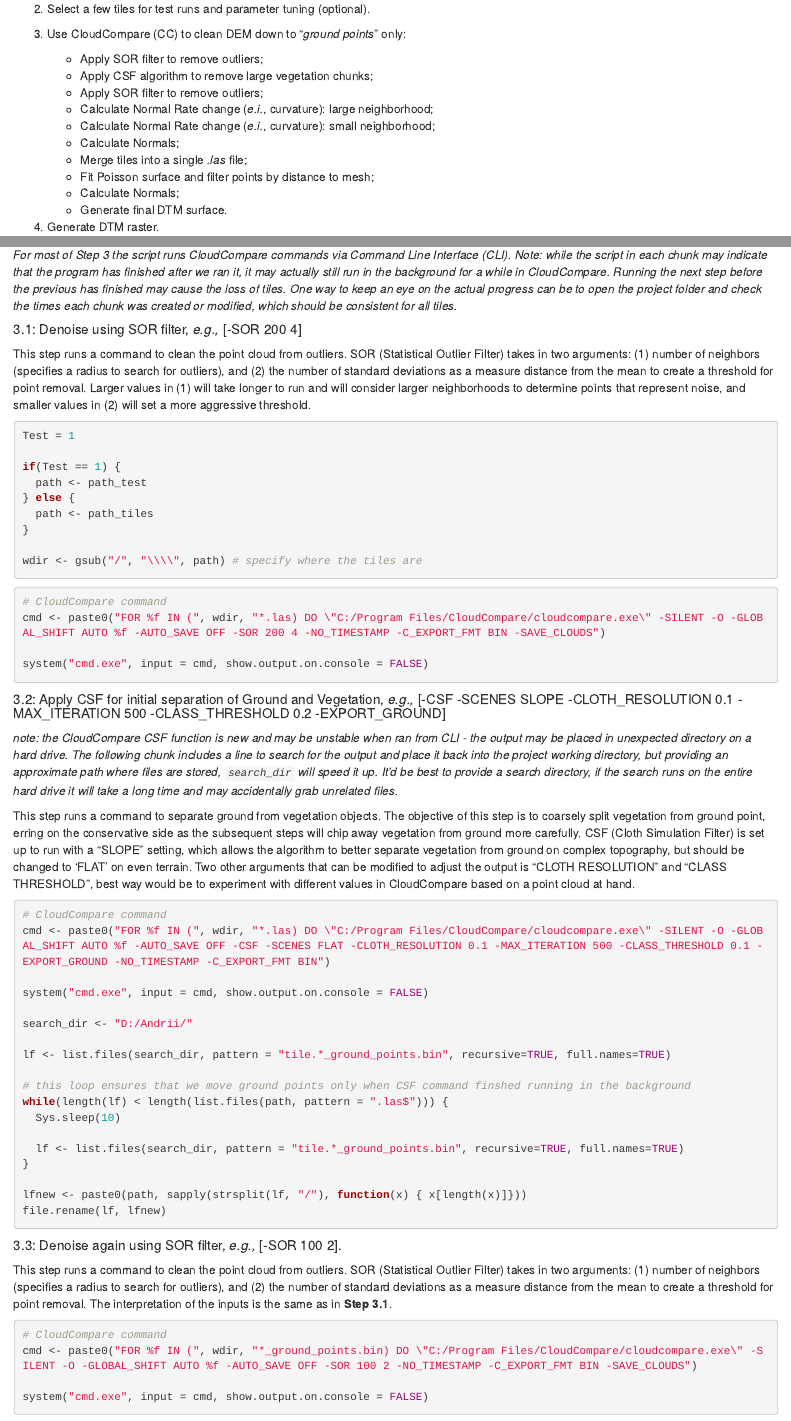
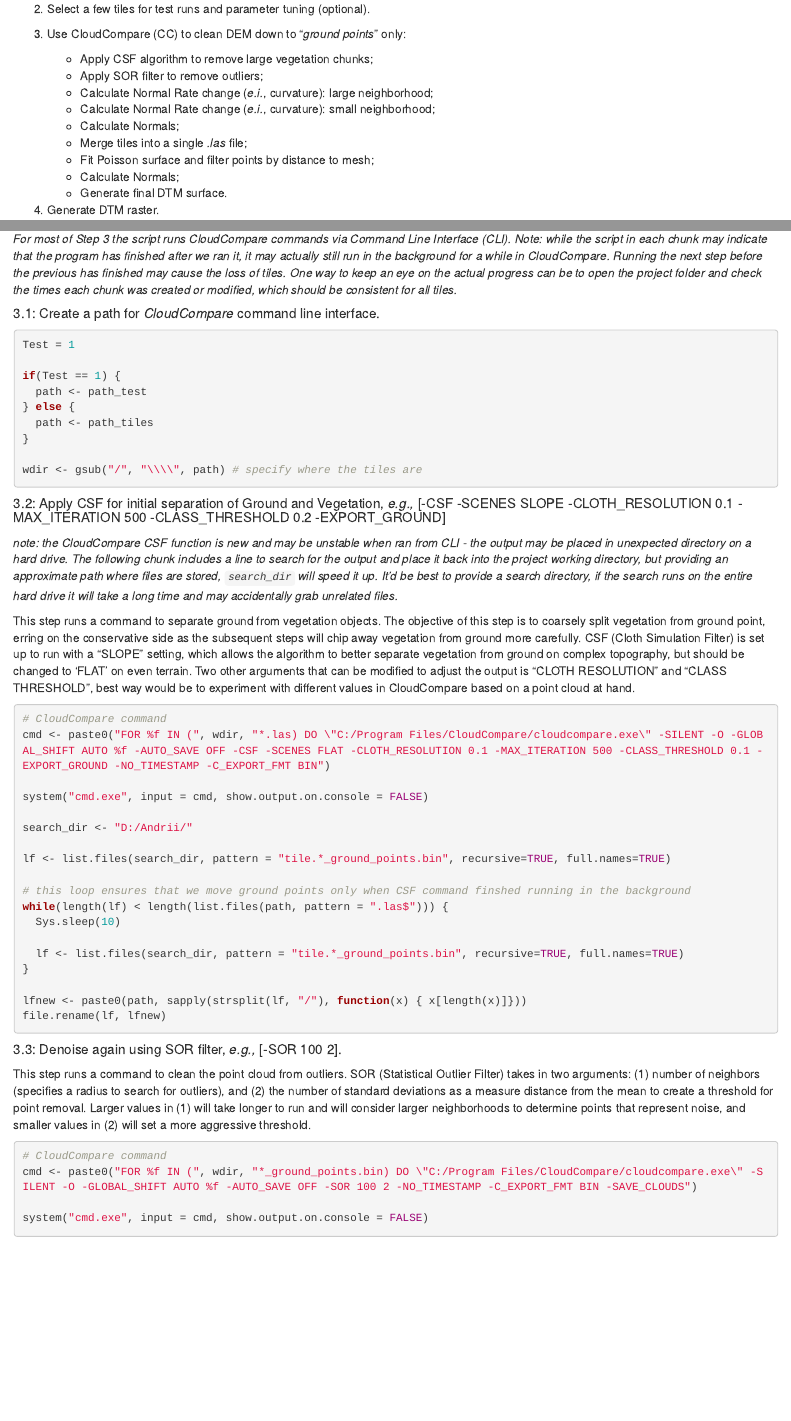
Before and after one commit to andriizayac/uas_data_preprocess, an R Markdown document (dem2dtm_workflow.Rmd): the page in a window 1100 px wide, from 290 px down, and a second part further down, joined at a grey line. Rendered offline with R 4.5, knitr and Pandoc, with nearby package versions.

Commit message:
removed 3.1 - first SOR command

````diff
--- a/dem2dtm_workflow.Rmd
+++ b/dem2dtm_workflow.Rmd
@@ -21,7 +21,6 @@ The following code is a test version of the workflow and may undergo changes/imp
 
 3.  Use CloudCompare (CC) to clean DEM down to "*ground points*" only:
 
-    -   Apply SOR filter to remove outliers;\
     -   Apply CSF algorithm to remove large vegetation chunks;\
     -   Apply SOR filter to remove outliers;\
     -   Calculate Normal Rate change (*e.i.*, curvature): large neighborhood;\
@@ -124,10 +123,7 @@ newts <- catalog_retile(ts)
 
 *For most of Step 3 the script runs CloudCompare commands via Command Line Interface (CLI).* *Note: while the script in each chunk may indicate that the program has finished after we ran it, it may actually still run in the background for a while in CloudCompare. Running the next step before the previous has finished may cause the loss of tiles. One way to keep an eye on the actual progress can be to open the project folder and check the times each chunk was created or modified, which should be consistent for all tiles.*
 
-##### 3.1: Denoise using SOR filter, *e.g.,* [-SOR 200 4]
-
-This step runs a command to clean the point cloud from outliers. SOR (Statistical Outlier Filter) takes in two arguments: (1) number of neighbors (specifies a radius to search for outliers), and (2) the number of standard deviations as a measure distance from the mean to create a threshold for point removal. Larger values in (1) will take longer to run and will consider larger neighborhoods to determine points that represent noise, and smaller values in (2) will set a more aggressive threshold.
-
+##### 3.1: Create a path for *CloudCompare* command line interface.
 ```{r}
 Test = 1
 
@@ -138,13 +134,6 @@ if(Test == 1) {
 }
 
 wdir <- gsub("/", "\\\\", path) # specify where the tiles are
-```
-
-```{r}
-# CloudCompare command
-cmd <- paste0("FOR %f IN (", wdir, "*.las) DO \"C:/Program Files/CloudCompare/cloudcompare.exe\" -SILENT -O -GLOBAL_SHIFT AUTO %f -AUTO_SAVE OFF -SOR 200 4 -NO_TIMESTAMP -C_EXPORT_FMT BIN -SAVE_CLOUDS")
-
-system("cmd.exe", input = cmd, show.output.on.console = FALSE)
 ```
 
 ##### 3.2: Apply CSF for initial separation of Ground and Vegetation, *e.g.,* [-CSF -SCENES SLOPE -CLOTH_RESOLUTION 0.1 -MAX_ITERATION 500 -CLASS_THRESHOLD 0.2 -EXPORT_GROUND]
@@ -176,7 +165,7 @@ file.rename(lf, lfnew)
 
 ##### 3.3: Denoise again using SOR filter, *e.g.,* [-SOR 100 2].
 
-This step runs a command to clean the point cloud from outliers. SOR (Statistical Outlier Filter) takes in two arguments: (1) number of neighbors (specifies a radius to search for outliers), and (2) the number of standard deviations as a measure distance from the mean to create a threshold for point removal. The interpretation of the inputs is the same as in **Step 3.1**.
+This step runs a command to clean the point cloud from outliers. SOR (Statistical Outlier Filter) takes in two arguments: (1) number of neighbors (specifies a radius to search for outliers), and (2) the number of standard deviations as a measure distance from the mean to create a threshold for point removal. Larger values in (1) will take longer to run and will consider larger neighborhoods to determine points that represent noise, and smaller values in (2) will set a more aggressive threshold.
 
 ```{r}
 # CloudCompare command
````
